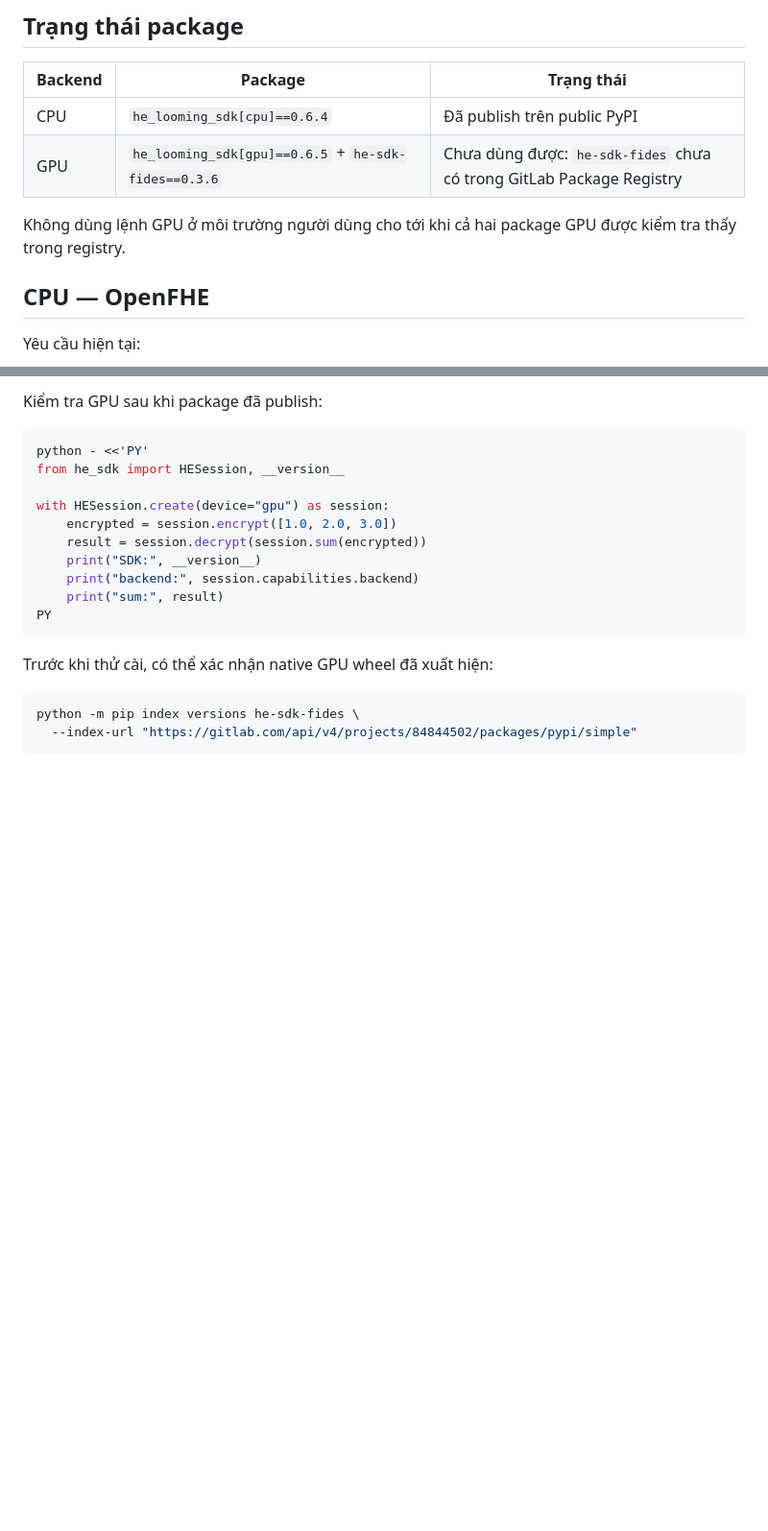
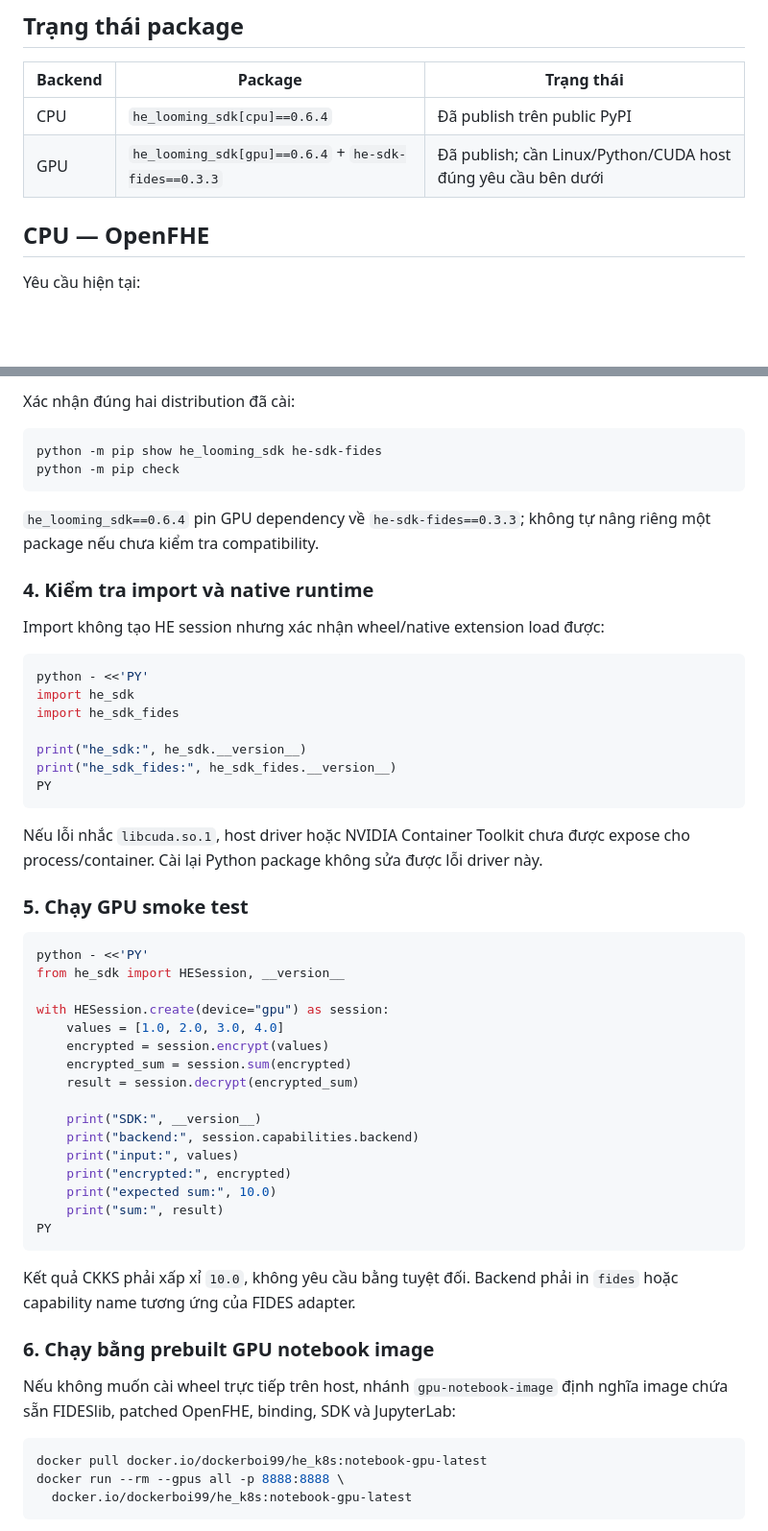
Before and after one commit to Nhatcao1/k3s-demo-app, a Markdown page: docs/he-sdk-install.md, 2 parts joined by grey strips. Shown at 96% size. Drawn GitHub-style; blank space fills up the shorter version.

````diff
--- a/docs/he-sdk-install.md
+++ b/docs/he-sdk-install.md
@@ -12,10 +12,7 @@ Python là `he_sdk`.
 | Backend | Package | Trạng thái |
 |---|---|---|
 | CPU | `he_looming_sdk[cpu]==0.6.4` | Đã publish trên public PyPI |
-| GPU | `he_looming_sdk[gpu]==0.6.5` + `he-sdk-fides==0.3.6` | Chưa dùng được: `he-sdk-fides` chưa có trong GitLab Package Registry |
-
-Không dùng lệnh GPU ở môi trường người dùng cho tới khi cả hai package GPU
-được kiểm tra thấy trong registry.
+| GPU | `he_looming_sdk[gpu]==0.6.4` + `he-sdk-fides==0.3.3` | Đã publish; cần Linux/Python/CUDA host đúng yêu cầu bên dưới |
 
 ## CPU — OpenFHE
 
@@ -88,23 +148,64 @@ Không cần clone repository và không cần chạy CMake trên máy người
 
-Kiểm tra GPU sau khi package đã publish:
+Xác nhận đúng hai distribution đã cài:
+
+```bash
+python -m pip show he_looming_sdk he-sdk-fides
+python -m pip check
+```
+
+`he_looming_sdk==0.6.4` pin GPU dependency về `he-sdk-fides==0.3.3`; không tự
+nâng riêng một package nếu chưa kiểm tra compatibility.
+
+### 4. Kiểm tra import và native runtime
+
+Import không tạo HE session nhưng xác nhận wheel/native extension load được:
+
+```bash
+python - <<'PY'
+import he_sdk
+import he_sdk_fides
+
+print("he_sdk:", he_sdk.__version__)
+print("he_sdk_fides:", he_sdk_fides.__version__)
+PY
+```
+
+Nếu lỗi nhắc `libcuda.so.1`, host driver hoặc NVIDIA Container Toolkit chưa
+được expose cho process/container. Cài lại Python package không sửa được lỗi
+driver này.
+
+### 5. Chạy GPU smoke test
 
 ```bash
 python - <<'PY'
 from he_sdk import HESession, __version__
 
 with HESession.create(device="gpu") as session:
-    encrypted = session.encrypt([1.0, 2.0, 3.0])
-    result = session.decrypt(session.sum(encrypted))
+    values = [1.0, 2.0, 3.0, 4.0]
+    encrypted = session.encrypt(values)
+    encrypted_sum = session.sum(encrypted)
+    result = session.decrypt(encrypted_sum)
+
     print("SDK:", __version__)
     print("backend:", session.capabilities.backend)
+    print("input:", values)
+    print("encrypted:", encrypted)
+    print("expected sum:", 10.0)
     print("sum:", result)
 PY
 ```
 
-Trước khi thử cài, có thể xác nhận native GPU wheel đã xuất hiện:
+Kết quả CKKS phải xấp xỉ `10.0`, không yêu cầu bằng tuyệt đối. Backend phải in
+`fides` hoặc capability name tương ứng của FIDES adapter.
+
+### 6. Chạy bằng prebuilt GPU notebook image
+
+Nếu không muốn cài wheel trực tiếp trên host, nhánh `gpu-notebook-image` định
+nghĩa image chứa sẵn FIDESlib, patched OpenFHE, binding, SDK và JupyterLab:
 
 ```bash
-python -m pip index versions he-sdk-fides \
-  --index-url "https://gitlab.com/api/v4/projects/84844502/packages/pypi/simple"
+docker pull docker.io/dockerboi99/he_k8s:notebook-gpu-latest
+docker run --rm --gpus all -p 8888:8888 \
+  docker.io/dockerboi99/he_k8s:notebook-gpu-latest
 ```
 
````
Also changed, not shown: other parts of docs/he-sdk-install.md (+91 -10 lines), docs/he-sdk-integration-notes.md (+34 -15 lines).
